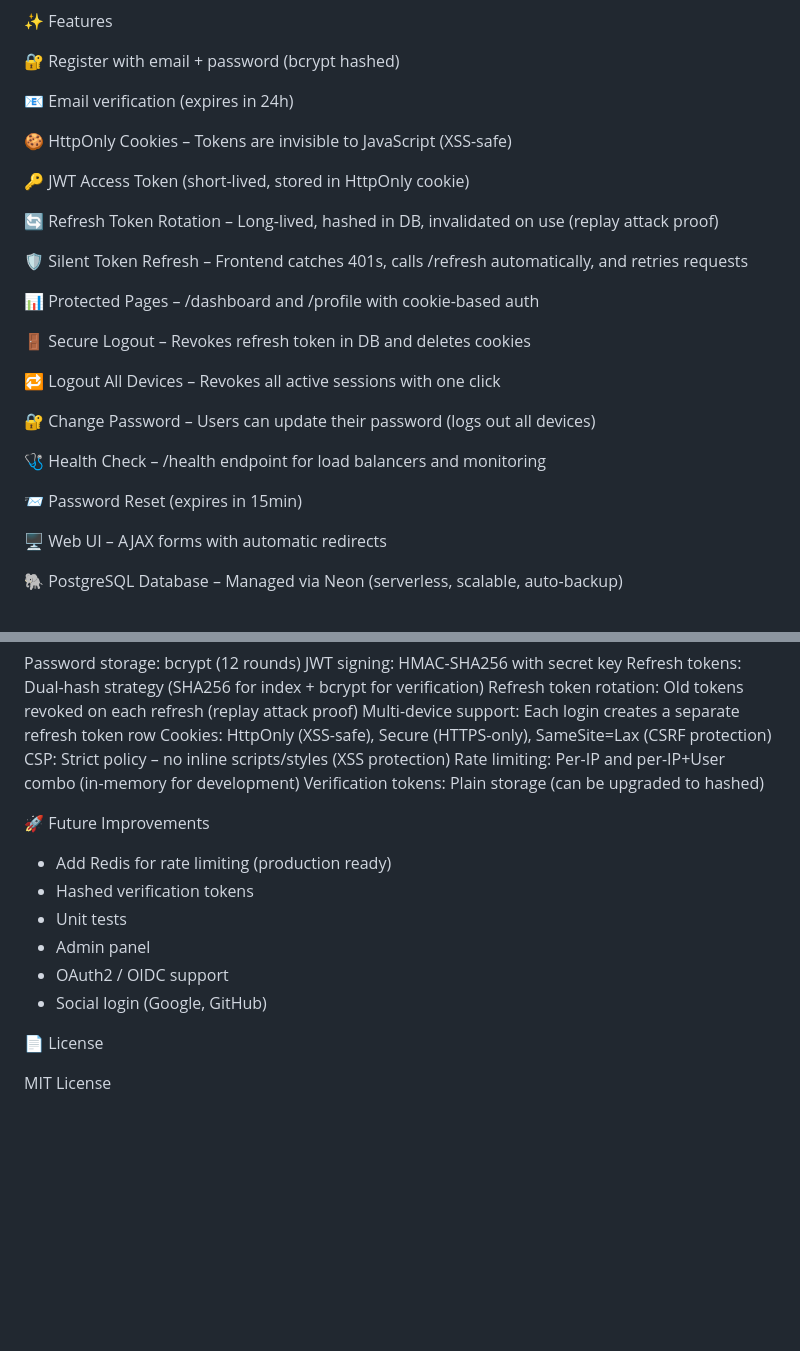
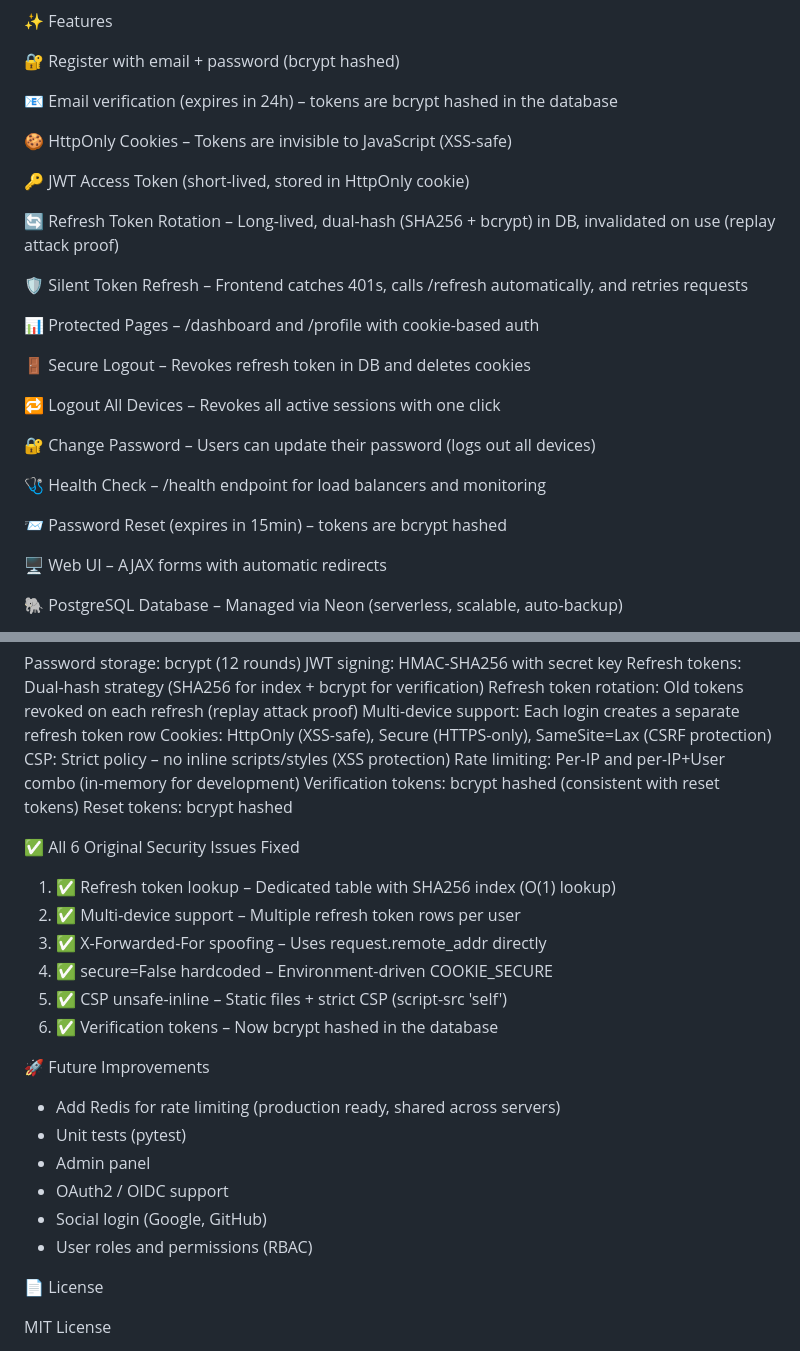
Before and after one commit to carlosgandara/receipt-ai-platform, a Markdown page: README.md, 2 parts joined by grey strips. Rendered like a GitHub page; blank space fills up the shorter version.

```diff
--- a/README.md
+++ b/README.md
@@ -6,13 +6,13 @@ Enterprise-grade, production-ready authentication system built with Flask. Featu
 
 🔐 Register with email + password (bcrypt hashed)
 
-📧 Email verification (expires in 24h)
+📧 Email verification (expires in 24h) – tokens are bcrypt hashed in the database
 
 🍪 HttpOnly Cookies – Tokens are invisible to JavaScript (XSS-safe)
 
 🔑 JWT Access Token (short-lived, stored in HttpOnly cookie)
 
-🔄 Refresh Token Rotation – Long-lived, hashed in DB, invalidated on use (replay attack proof)
+🔄 Refresh Token Rotation – Long-lived, dual-hash (SHA256 + bcrypt) in DB, invalidated on use (replay attack proof)
 
 🛡️ Silent Token Refresh – Frontend catches 401s, calls /refresh automatically, and retries requests
 
@@ -26,7 +26,7 @@ Enterprise-grade, production-ready authentication system built with Flask. Featu
 
 🩺 Health Check – /health endpoint for load balancers and monitoring
 
-📨 Password Reset (expires in 15min)
+📨 Password Reset (expires in 15min) – tokens are bcrypt hashed
 
 🖥️ Web UI – AJAX forms with automatic redirects
 
@@ -193,16 +193,26 @@ Multi-device support: Each login creates a separate refresh token row
 Cookies: HttpOnly (XSS-safe), Secure (HTTPS-only), SameSite=Lax (CSRF protection)
 CSP: Strict policy – no inline scripts/styles (XSS protection)
 Rate limiting: Per-IP and per-IP+User combo (in-memory for development)
-Verification tokens: Plain storage (can be upgraded to hashed)
+Verification tokens: bcrypt hashed (consistent with reset tokens)
+Reset tokens: bcrypt hashed
+
+✅ All 6 Original Security Issues Fixed
+
+1. ✅ Refresh token lookup – Dedicated table with SHA256 index (O(1) lookup)
+2. ✅ Multi-device support – Multiple refresh token rows per user
+3. ✅ X-Forwarded-For spoofing – Uses request.remote_addr directly
+4. ✅ secure=False hardcoded – Environment-driven COOKIE_SECURE
+5. ✅ CSP unsafe-inline – Static files + strict CSP (script-src 'self')
+6. ✅ Verification tokens – Now bcrypt hashed in the database
 
 🚀 Future Improvements
 
-- Add Redis for rate limiting (production ready)
-- Hashed verification tokens
-- Unit tests
+- Add Redis for rate limiting (production ready, shared across servers)
+- Unit tests (pytest)
 - Admin panel
 - OAuth2 / OIDC support
 - Social login (Google, GitHub)
+- User roles and permissions (RBAC)
 
 📄 License
 
```
